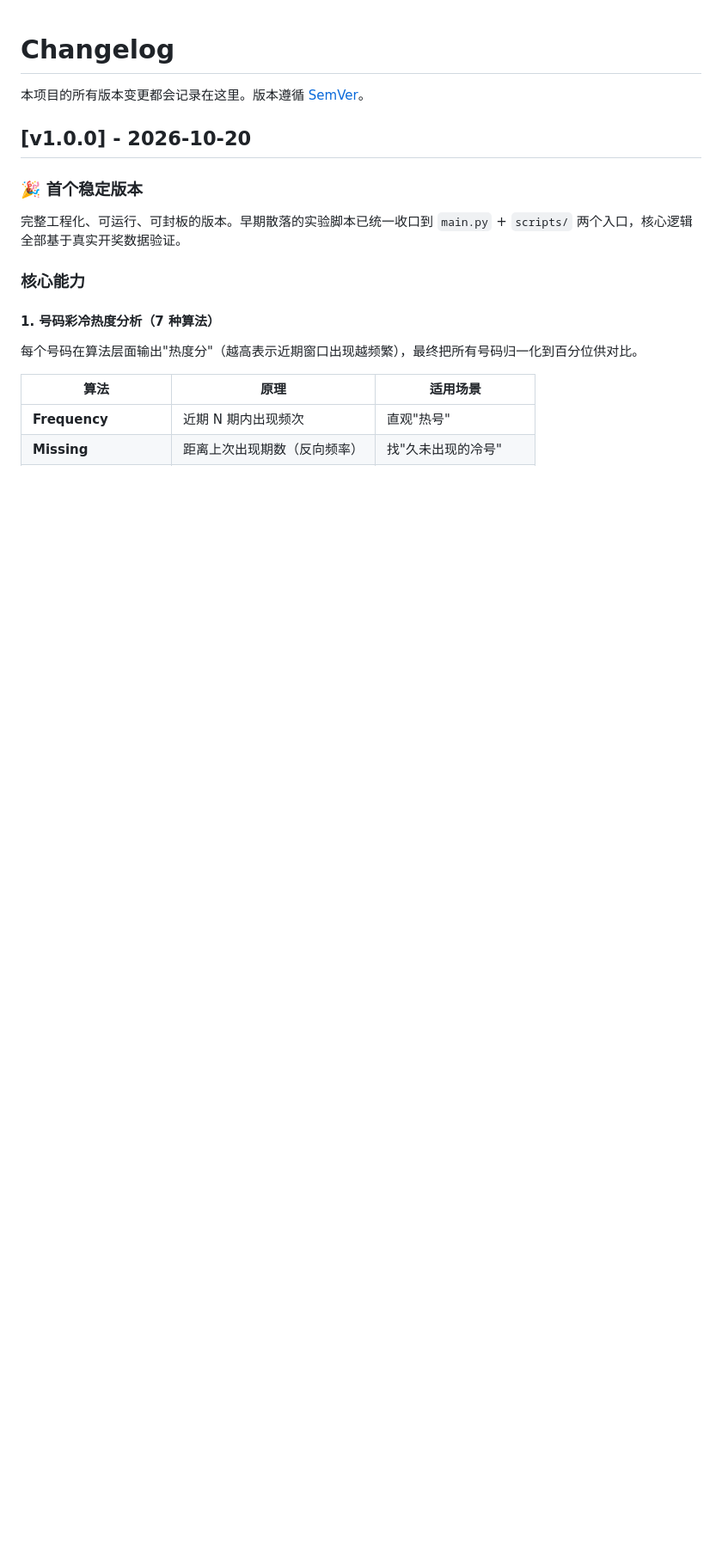
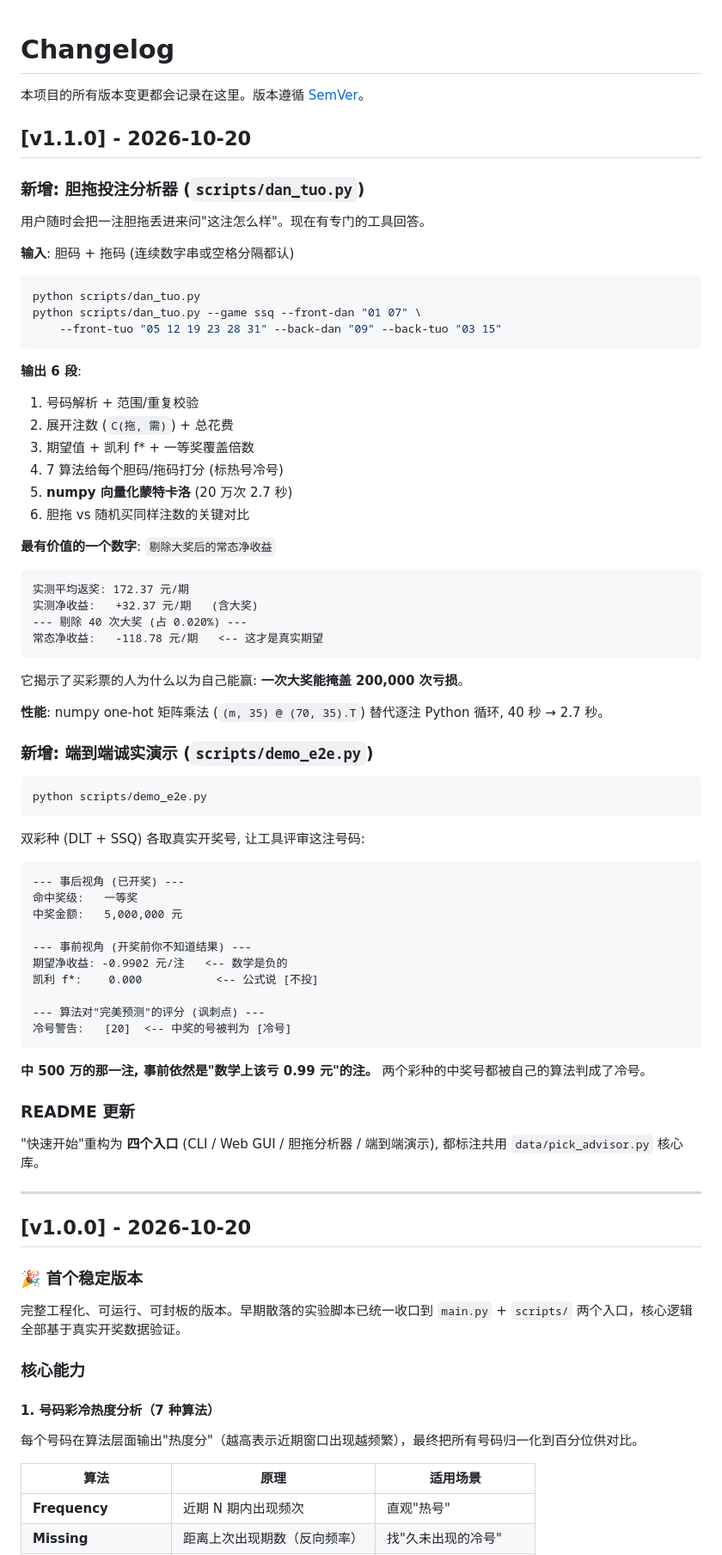
Before and after one commit to tintosm911/DLT-SSQ, a Markdown page: CHANGELOG.md, the part around the change. Shown at 86% size. GitHub-like rendering; blank space fills up the shorter version.

````diff
--- a/CHANGELOG.md
+++ b/CHANGELOG.md
@@ -1,6 +1,70 @@
 # Changelog
 
 本项目的所有版本变更都会记录在这里。版本遵循 [SemVer](https://semver.org/)。
+
+## [v1.1.0] - 2026-10-20
+
+### 新增: 胆拖投注分析器 (`scripts/dan_tuo.py`)
+
+用户随时会把一注胆拖丢进来问"这注怎么样"。现在有专门的工具回答。
+
+**输入**: 胆码 + 拖码 (连续数字串或空格分隔都认)
+
+```bash
+python scripts/dan_tuo.py
+python scripts/dan_tuo.py --game ssq --front-dan "01 07" \
+    --front-tuo "05 12 19 23 28 31" --back-dan "09" --back-tuo "03 15"
+```
+
+**输出 6 段**:
+1. 号码解析 + 范围/重复校验
+2. 展开注数 (`C(拖, 需)`) + 总花费
+3. 期望值 + 凯利 f\* + 一等奖覆盖倍数
+4. 7 算法给每个胆码/拖码打分 (标热号冷号)
+5. **numpy 向量化蒙特卡洛** (20 万次 2.7 秒)
+6. 胆拖 vs 随机买同样注数的关键对比
+
+**最有价值的一个数字**: `剔除大奖后的常态净收益`
+
+```
+实测平均返奖: 172.37 元/期
+实测净收益:   +32.37 元/期   (含大奖)
+--- 剔除 40 次大奖 (占 0.020%) ---
+常态净收益:   -118.78 元/期   <-- 这才是真实期望
+```
+
+它揭示了买彩票的人为什么以为自己能赢: **一次大奖能掩盖 200,000 次亏损**。
+
+**性能**: numpy one-hot 矩阵乘法 (`(m, 35) @ (70, 35).T`) 替代逐注 Python 循环, 40 秒 → 2.7 秒。
+
+### 新增: 端到端诚实演示 (`scripts/demo_e2e.py`)
+
+```bash
+python scripts/demo_e2e.py
+```
+
+双彩种 (DLT + SSQ) 各取真实开奖号, 让工具评审这注号码:
+
+```
+--- 事后视角 (已开奖) ---
+命中奖级:   一等奖
+中奖金额:   5,000,000 元
+
+--- 事前视角 (开奖前你不知道结果) ---
+期望净收益: -0.9902 元/注   <-- 数学是负的
+凯利 f*:    0.000           <-- 公式说 [不投]
+
+--- 算法对"完美预测"的评分 (讽刺点) ---
+冷号警告:   [20]  <-- 中奖的号被判为 [冷号]
+```
+
+**中 500 万的那一注, 事前依然是"数学上该亏 0.99 元"的注。** 两个彩种的中奖号都被自己的算法判成了冷号。
+
+### README 更新
+
+"快速开始"重构为 **四个入口** (CLI / Web GUI / 胆拖分析器 / 端到端演示), 都标注共用 `data/pick_advisor.py` 核心库。
+
+---
 
 ## [v1.0.0] - 2026-10-20
 
````
Also changed, not shown: README.md (+50 -3 lines).
